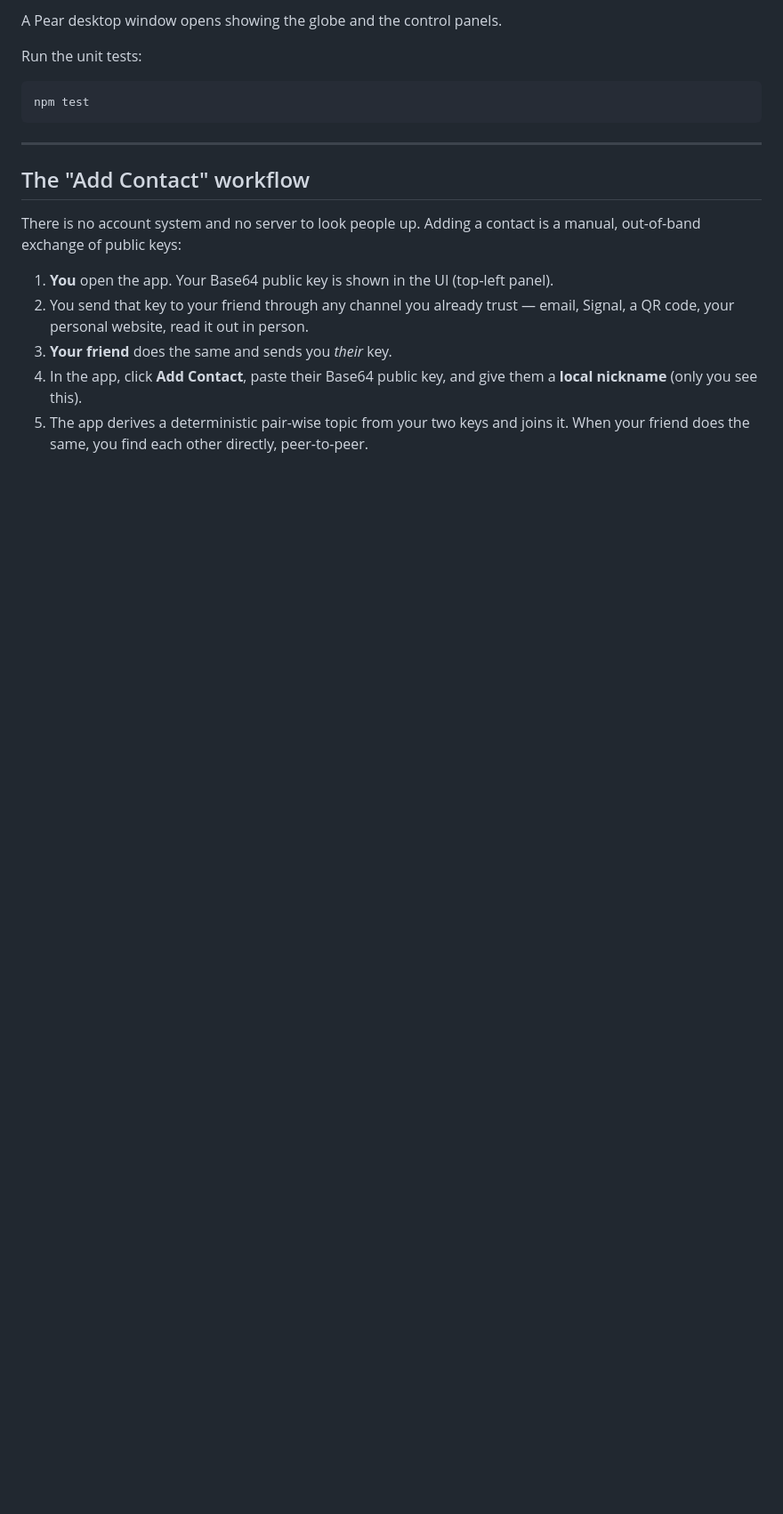
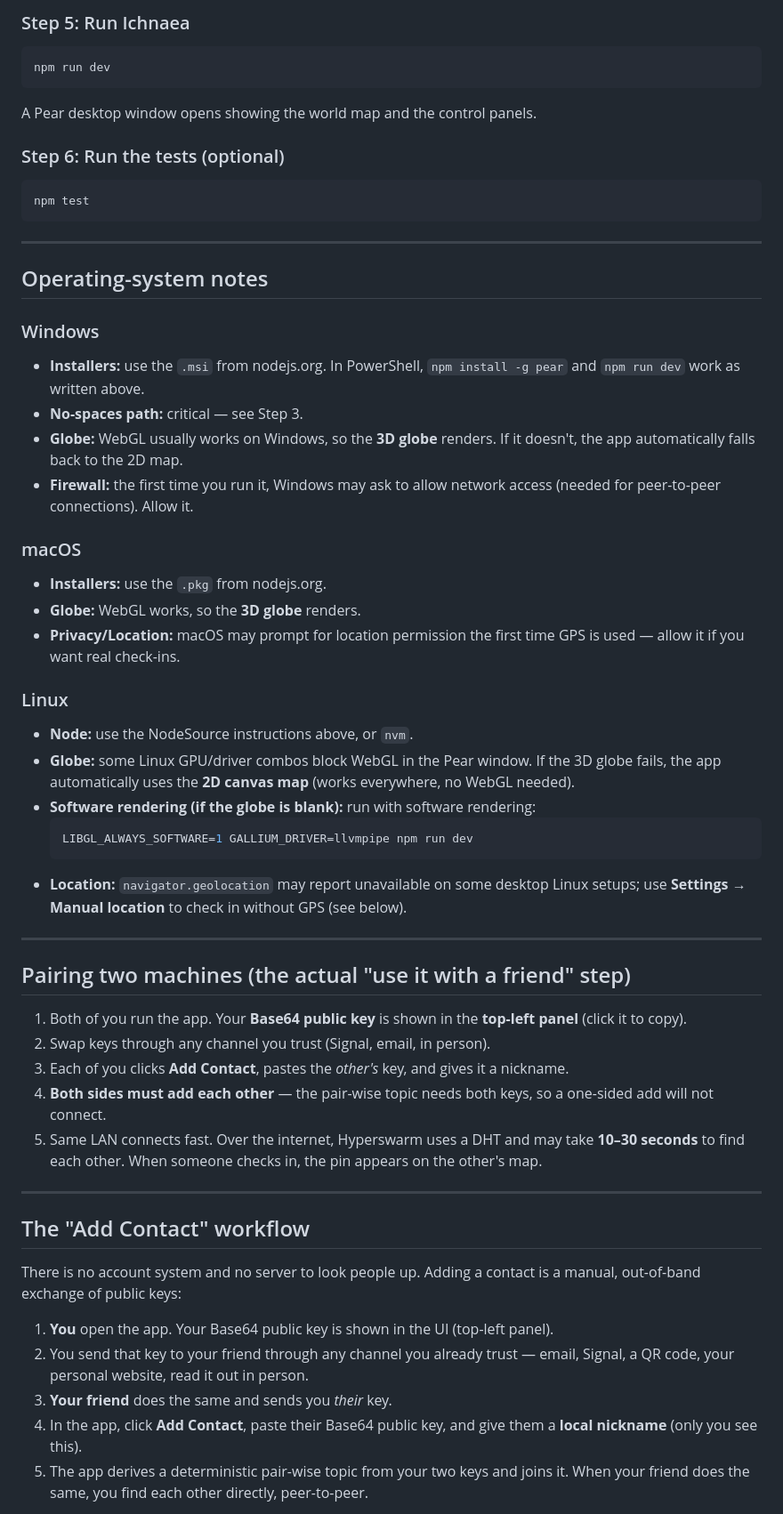
Before and after one commit to aquamammal/ichnaea-v2, a Markdown page: README.md, the part around one of its changes. Shown at 89% size. GitHub-like rendering; blank space fills up the shorter version.

Commit message:
docs: explicit per-OS install and run guide in README

````diff
--- a/README.md
+++ b/README.md
@@ -32,12 +104,52 @@ npm run dev        # = pear run -d .
 ```
 
-A Pear desktop window opens showing the globe and the control panels.
+### Step 5: Run Ichnaea
 
-Run the unit tests:
+```bash
+npm run dev
+```
+
+A Pear desktop window opens showing the world map and the control panels.
+
+### Step 6: Run the tests (optional)
 
 ```bash
 npm test
 ```
+
+---
+
+## Operating-system notes
+
+### Windows
+- **Installers:** use the `.msi` from nodejs.org. In PowerShell, `npm install -g pear` and `npm run dev` work as written above.
+- **No-spaces path:** critical — see Step 3.
+- **Globe:** WebGL usually works on Windows, so the **3D globe** renders. If it doesn't, the app automatically falls back to the 2D map.
+- **Firewall:** the first time you run it, Windows may ask to allow network access (needed for peer-to-peer connections). Allow it.
+
+### macOS
+- **Installers:** use the `.pkg` from nodejs.org.
+- **Globe:** WebGL works, so the **3D globe** renders.
+- **Privacy/Location:** macOS may prompt for location permission the first time GPS is used — allow it if you want real check-ins.
+
+### Linux
+- **Node:** use the NodeSource instructions above, or `nvm`.
+- **Globe:** some Linux GPU/driver combos block WebGL in the Pear window. If the 3D globe fails, the app automatically uses the **2D canvas map** (works everywhere, no WebGL needed).
+- **Software rendering (if the globe is blank):** run with software rendering:
+  ```bash
+  LIBGL_ALWAYS_SOFTWARE=1 GALLIUM_DRIVER=llvmpipe npm run dev
+  ```
+- **Location:** `navigator.geolocation` may report unavailable on some desktop Linux setups; use **Settings → Manual location** to check in without GPS (see below).
+
+---
+
+## Pairing two machines (the actual "use it with a friend" step)
+
+1. Both of you run the app. Your **Base64 public key** is shown in the **top-left panel** (click it to copy).
+2. Swap keys through any channel you trust (Signal, email, in person).
+3. Each of you clicks **Add Contact**, pastes the *other's* key, and gives it a nickname.
+4. **Both sides must add each other** — the pair-wise topic needs both keys, so a one-sided add will not connect.
+5. Same LAN connects fast. Over the internet, Hyperswarm uses a DHT and may take **10–30 seconds** to find each other. When someone checks in, the pin appears on the other's map.
 
 ---
 
````
Also changed, not shown: other parts of README.md (+77 -5 lines), PROGRESS.md (+6 -0 lines).
